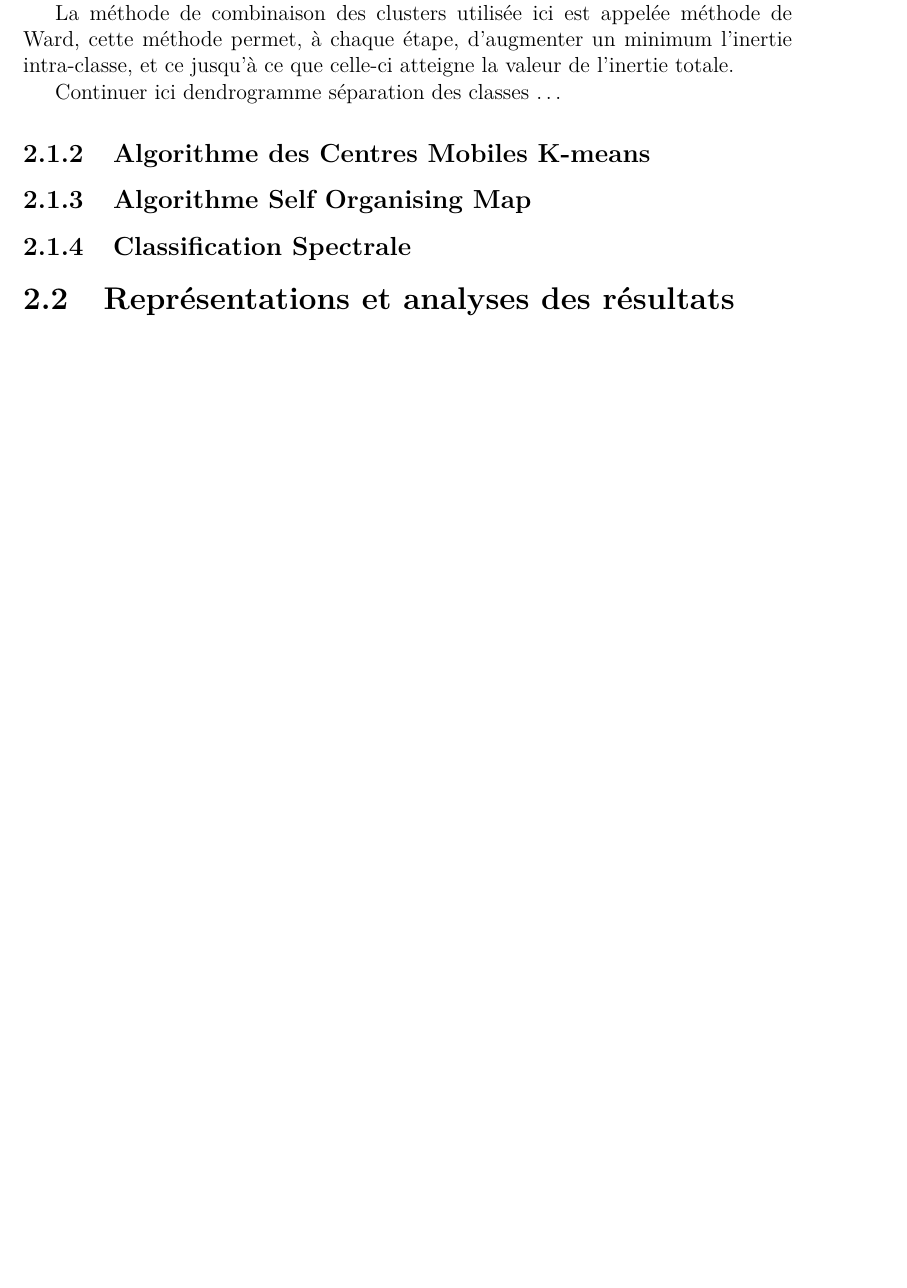
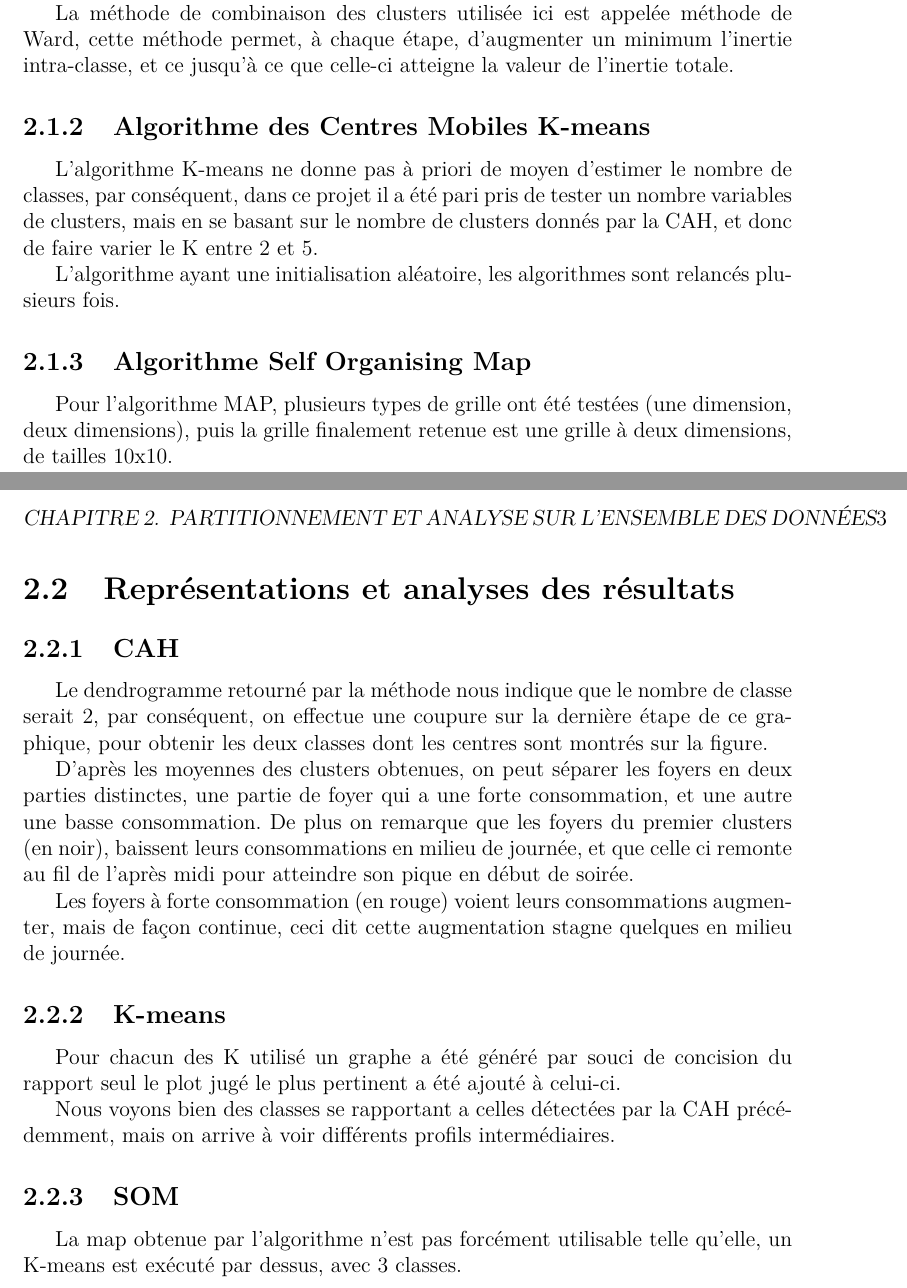
Before and after one commit to SamyAB/ClusteringElectricite, a LaTeX document (rapport.tex): part of page 2 of 4 before the commit and two parts of pages 2 and 3 of 5 after it, the two joined at a grey line, cut so that both start at the same text, the shorter picture padded with empty space. Compiled offline with pdfLaTeX.

```diff
--- a/rapport.tex
+++ b/rapport.tex
@@ -52,16 +51,35 @@
 
 			La méthode de combinaison des clusters utilisée ici est appelée méthode de Ward, cette méthode permet, à chaque étape, d’augmenter un minimum l'inertie intra-classe, et ce jusqu'à ce que celle-ci atteigne la valeur de l'inertie totale.
 
-			Continuer ici dendrogramme séparation des classes …
 		\subsection{Algorithme des Centres Mobiles K-means}
+			L'algorithme K-means ne donne pas à priori de moyen d'estimer le nombre de classes, par conséquent, dans ce projet il a été pari pris de tester un nombre variables de clusters, mais en se basant sur le nombre de clusters donnés par la CAH, et donc de faire varier le K entre 2 et 5.
+
+			L'algorithme ayant une initialisation aléatoire, les algorithmes sont relancés plusieurs fois.
 
 		\subsection{Algorithme Self Organising Map}
-
-		\subsection{Classification Spectrale}
+			Pour l'algorithme MAP, plusieurs types de grille ont été testées (une dimension, deux dimensions), puis la grille finalement retenue est une grille à deux dimensions, de tailles 10x10.
 
 	\section{Représentations et analyses des résultats}
+		\subsection{CAH}
+			Le dendrogramme retourné par la méthode nous indique que le nombre de classe serait 2, par conséquent, on effectue une coupure sur la dernière étape de ce graphique, pour obtenir les deux classes dont les centres sont montrés sur la figure.
+
+			D'après les moyennes des clusters obtenues, on peut séparer les foyers en deux parties distinctes, une partie de foyer qui a une forte consommation, et une autre une basse consommation. De plus on remarque que les foyers du premier clusters (en noir), baissent leurs consommations en milieu de journée, et que celle ci remonte au fil de l'après midi pour atteindre son pique en début de soirée.
+
+			Les foyers à forte consommation (en rouge) voient leurs consommations augmenter, mais de façon continue, ceci dit cette augmentation stagne quelques en milieu de journée.
+
+		\subsection{K-means}
+			Pour chacun des K utilisé un graphe a été généré par souci de concision du rapport seul le plot jugé le plus pertinent a été ajouté à celui-ci.
+
+			%KM4 PNG
+
+			Nous voyons bien des classes se rapportant a celles détectées par la CAH précédemment, mais on arrive à voir différents profils intermédiaires.
+
+		\subsection{SOM}
+			La map obtenue par l'algorithme n'est pas forcément utilisable telle qu'elle, un K-means est exécuté par dessus, avec 3 classes.
+
 \chapter{Partitionnement et analyse sur les données hors week-end}
 	\section{Algorithmes de classification}
+		Les mêmes algor
 	\section{Représentations et analyses des résultats}
 \chapter{Conclusion}
 \end{document}
```
Also changed, not shown: rapport.tex (1 more changed lines), 1 other file.
